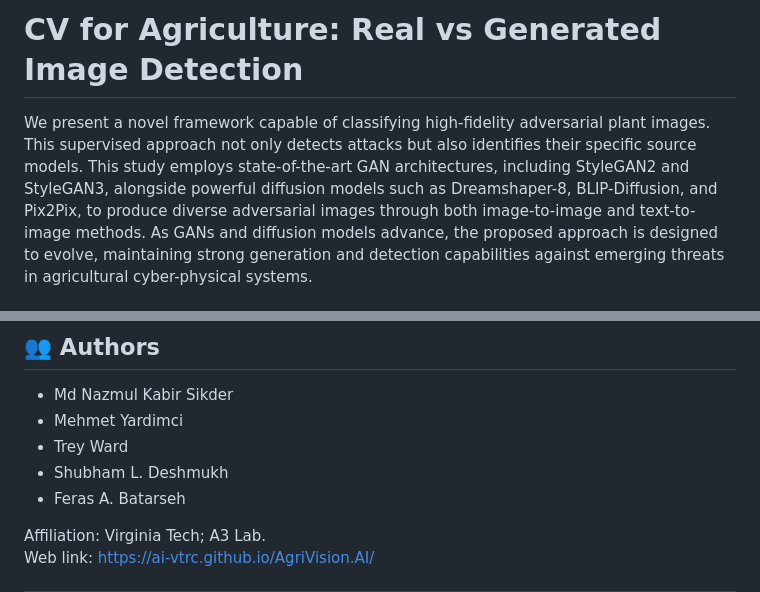
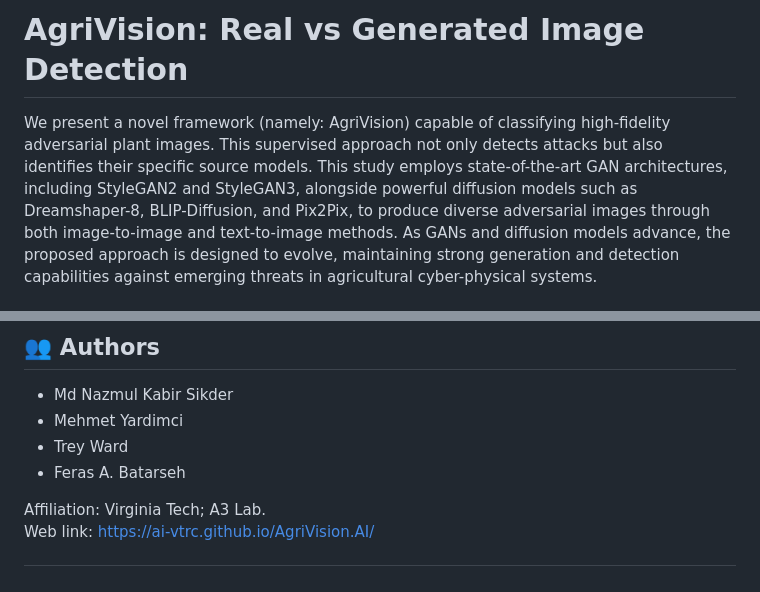
Before and after one commit to AI-VTRC/AgriVision.AI, a Markdown page: README.md, 2 parts joined by grey strips. Rendered like a GitHub page.

```diff
--- a/README.md
+++ b/README.md
@@ -1,7 +1,7 @@
-# CV for Agriculture: Real vs Generated Image Detection
+# AgriVision: Real vs Generated Image Detection
 
 
-We present a novel framework capable of classifying high-fidelity adversarial plant images. This supervised approach not only detects attacks but also identifies their specific source models. This study employs state-of-the-art GAN architectures, including StyleGAN2 and
+We present a novel framework (namely: AgriVision) capable of classifying high-fidelity adversarial plant images. This supervised approach not only detects attacks but also identifies their specific source models. This study employs state-of-the-art GAN architectures, including StyleGAN2 and
 StyleGAN3, alongside powerful diffusion models such as Dreamshaper-8, BLIP-Diffusion, and Pix2Pix, to produce diverse adversarial images through both image-to-image and text-to-image methods. As GANs and diffusion models advance, the proposed approach is designed to evolve, maintaining strong generation and detection capabilities against emerging threats in agricultural cyber-physical systems.
 
 ---
@@ -117,7 +117,6 @@ If you use this repo or paper:
 - Md Nazmul Kabir Sikder
 - Mehmet Yardimci
 - Trey Ward
-- Shubham L. Deshmukh
 - Feras A. Batarseh
 
 Affiliation: Virginia Tech; A3 Lab.
```
